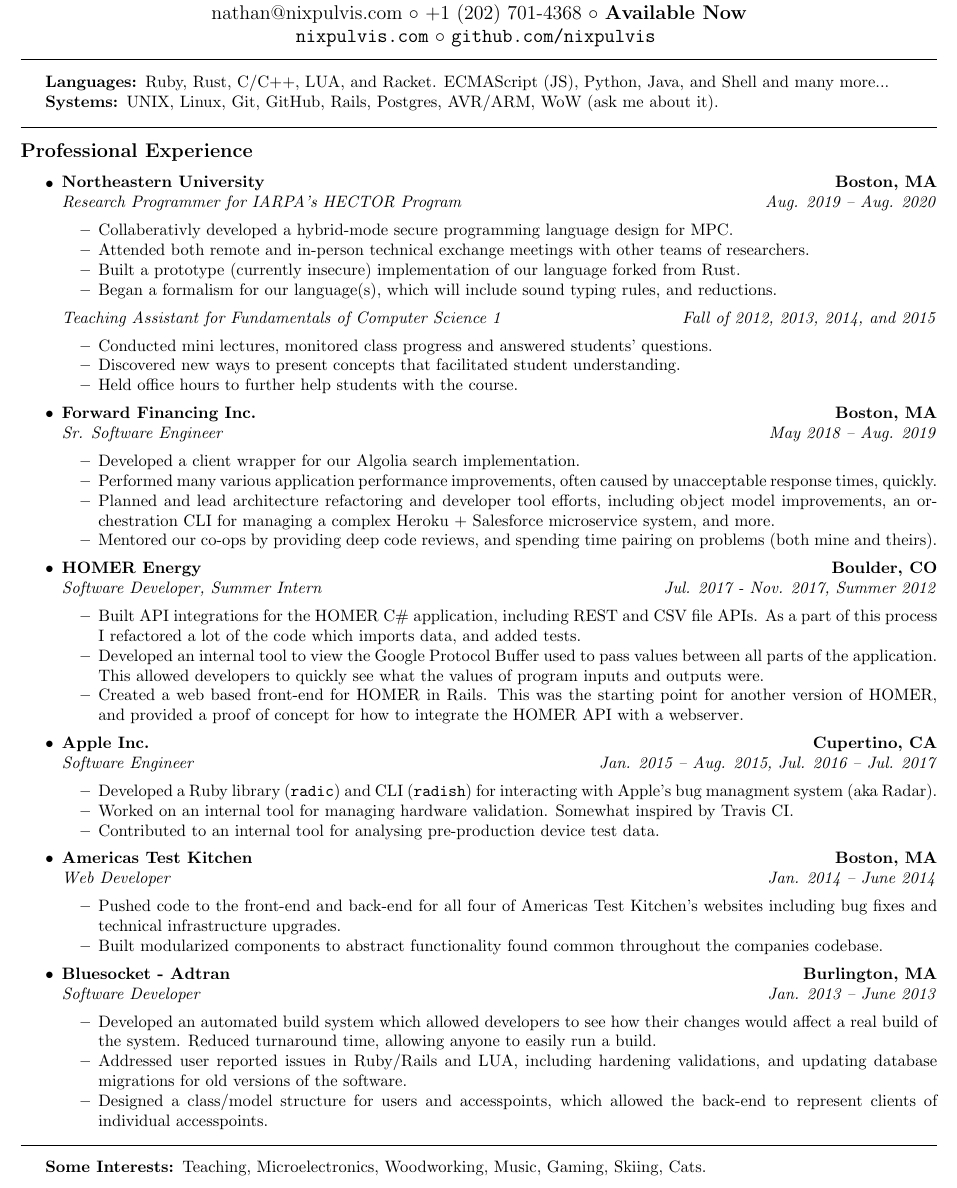
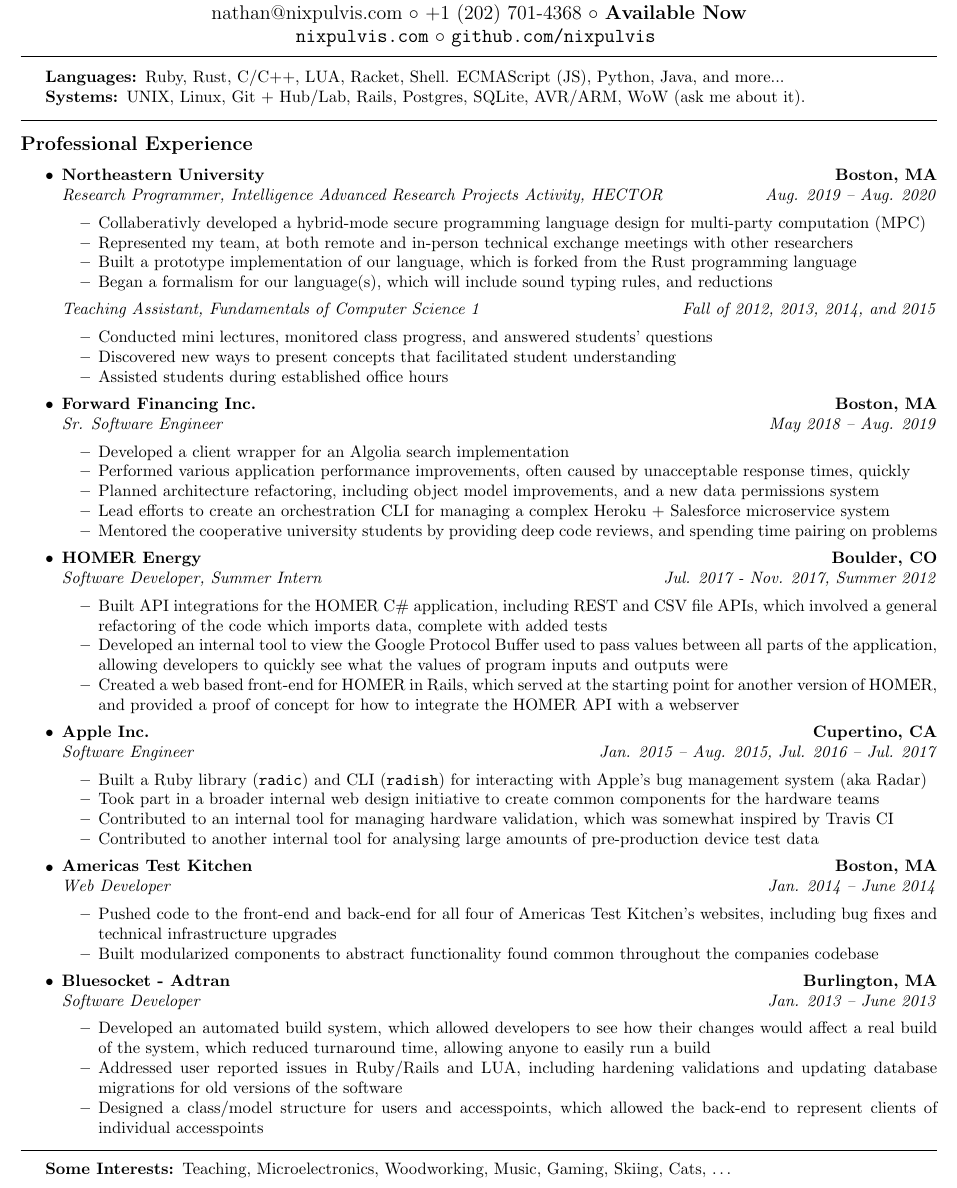
Before and after one commit to nixpulvis/resume, a LaTeX CV (resume.tex): part of page 1 of 2, cut so that both start at the same text. Compiled offline with pdfLaTeX.

Commit message:
Apply edits.

```diff
--- a/resume.tex
+++ b/resume.tex
@@ -2,7 +2,10 @@
 \usepackage[letterpaper,margin=3em]{geometry}
 \usepackage{mdwlist}
 \usepackage{color}
+\usepackage{varwidth}
 \usepackage[hidelinks]{hyperref}
+
+\DeclareUnicodeCharacter{03BB}{\ensuremath{\lambda}}
 
 % Configuration.
 \pagestyle{empty}
@@ -56,10 +59,10 @@
 \hrule
 \begin{indentsection}{\parindent}
 \begin{description*}
-  \item[Languages:] Ruby, Rust, C/C++, LUA, and Racket. ECMAScript (JS),
-    Python, Java, and Shell and many more...
-  \item[Systems:] UNIX, Linux, Git, GitHub, Rails, Postgres, AVR/ARM, WoW
-    (ask me about it).
+  \item[Languages:] Ruby, Rust, C/C++, LUA, Racket, Shell. ECMAScript (JS),
+  Python, Java, and more...
+  \item[Systems:] UNIX, Linux, Git + Hub/Lab, Rails, Postgres, SQLite, AVR/ARM,
+  WoW (ask me about it).
 \end{description*}
 \end{indentsection}
 
@@ -76,30 +79,28 @@
     {\textbf{Northeastern University}}
     {\textbf{Boston, MA}}
   \headerrow
-    {\emph{Research Programmer for IARPA's HECTOR Program}}
+    {\emph{Research Programmer, Intelligence Advanced Research Projects
+    Activity, HECTOR}}
     {\emph{Aug. 2019 -- Aug. 2020}}
   \begin{itemize*}
     \item Collaberativly developed a hybrid-mode secure programming language
-    design for MPC.
-    \item Attended both remote and in-person technical exchange meetings with
-    other teams of researchers.
-    \item Built a prototype (currently insecure) implementation of our language
-    forked from Rust.
+    design for multi-party computation (MPC)
+    \item Represented my team, at both remote and in-person technical exchange
+    meetings with other researchers
+    \item Built a prototype implementation of our language, which is forked
+    from the Rust programming language
     \item Began a formalism for our language(s), which will include sound
-    typing rules, and reductions.
+    typing rules, and reductions
   \end{itemize*}
   \headerrow
-    {\emph{Teaching Assistant for Fundamentals of Computer Science 1}}
+    {\emph{Teaching Assistant, Fundamentals of Computer Science 1}}
     {\emph{Fall of 2012, 2013, 2014, and 2015}}
   \begin{itemize*}
-    \item
-    Conducted mini lectures, monitored class progress and answered students'
-    questions.
-    \item
-    Discovered new ways to present concepts that facilitated student
-    understanding.
-    \item
-    Held office hours to further help students with the course.
+    \item Conducted mini lectures, monitored class progress, and answered
+    students' questions
+    \item Discovered new ways to present concepts that facilitated student
+    understanding
+    \item Assisted students during established office hours
   \end{itemize*}
 
   \item
@@ -110,18 +111,15 @@
     {\emph{Sr. Software Engineer}}
     {\emph{May 2018 -- Aug. 2019}}
   \begin{itemize*}
-    \item
-    Developed a client wrapper for our Algolia search implementation.
-    \item
-    Performed many various application performance improvements, often caused
-    by unacceptable response times, quickly.
-    \item
-    Planned and lead architecture refactoring and developer tool efforts,
-    including object model improvements, an orchestration CLI for managing a
-    complex Heroku + Salesforce microservice system, and more.
-    \item
-    Mentored our co-ops by providing deep code reviews, and spending time
-    pairing on problems (both mine and theirs).
+    \item Developed a client wrapper for an Algolia search implementation
+    \item Performed various application performance improvements, often caused
+    by unacceptable response times, quickly
+    \item Planned architecture refactoring, including object model
+    improvements, and a new data permissions system
+    \item Lead efforts to create an orchestration CLI for managing a complex
+    Heroku + Salesforce microservice system
+    \item Mentored the cooperative university students by providing deep code
+    reviews, and spending time pairing on problems
   \end{itemize*}
 
   \item
@@ -132,18 +130,15 @@
     {\emph{Software Developer, Summer Intern}}
     {\emph{Jul. 2017 - Nov. 2017, Summer 2012}}
   \begin{itemize*}
-    \item
-    Built API integrations for the HOMER C\# application, including REST
-    and CSV file APIs. As a part of this process I refactored a lot of the
-    code which imports data, and added tests.
-    \item
-    Developed an internal tool to view the Google Protocol Buffer used to pass
-    values between all parts of the application. This allowed developers to
-    quickly see what the values of program inputs and outputs were.
-    \item
-    Created a web based front-end for HOMER in Rails. This was the starting
-    point for another version of HOMER, and provided a proof of concept for how
-    to integrate the HOMER API with a webserver.
+    \item Built API integrations for the HOMER C\# application, including REST
+    and CSV file APIs, which involved a general refactoring of the code which
+    imports data, complete with added tests
+    \item Developed an internal tool to view the Google Protocol Buffer used to
+    pass values between all parts of the application, allowing developers to
+    quickly see what the values of program inputs and outputs were
+    \item Created a web based front-end for HOMER in Rails, which served at the
+    starting point for another version of HOMER, and provided a proof of
+    concept for how to integrate the HOMER API with a webserver
   \end{itemize*}
 
   \item
@@ -154,15 +149,14 @@
     {\emph{Software Engineer}}
     {\emph{Jan. 2015 -- Aug. 2015, Jul. 2016 -- Jul. 2017}}
   \begin{itemize*}
-    \item
-    Developed a Ruby library (\texttt{radic}) and CLI (\texttt{radish}) for
-    interacting with Apple's bug managment system (aka Radar).
-    \item
-    Worked on an internal tool for managing hardware validation. Somewhat
-    inspired by Travis CI.
-    \item
-    Contributed to an internal tool for analysing pre-production device test
-    data.
+    \item Built a Ruby library (\texttt{radic}) and CLI (\texttt{radish}) for
+    interacting with Apple's bug management system (aka Radar)
+    \item Took part in a broader internal web design initiative to create
+    common components for the hardware teams
+    \item Contributed to an internal tool for managing hardware validation,
+    which was somewhat inspired by Travis CI
+    \item Contributed to another internal tool for analysing large amounts of
+    pre-production device test data
   \end{itemize*}
 
   \item
@@ -173,13 +167,11 @@
     {\emph{Web Developer}}
     {\emph{Jan. 2014 -- June 2014}}
   \begin{itemize*}
-    \item
-    Pushed code to the front-end and back-end for all four of Americas Test
-    Kitchen's websites including bug fixes and technical infrastructure
-    upgrades.
-    \item
-    Built modularized components to abstract functionality found common
-    throughout the companies codebase.
+    \item Pushed code to the front-end and back-end for all four of Americas
+    Test Kitchen's websites, including bug fixes and technical infrastructure
+    upgrades
+    \item Built modularized components to abstract functionality found common
+    throughout the companies codebase
   \end{itemize*}
 
   \item
@@ -190,17 +182,14 @@
     {\emph{Software Developer}}
     {\emph{Jan. 2013 -- June 2013}}
   \begin{itemize*}
-    \item
-    Developed an automated build system which allowed developers to see how
-    their changes would affect a real build of the system. Reduced turnaround
-    time, allowing anyone to easily run a build.
-    \item
-    Addressed user reported issues in Ruby/Rails and LUA, including hardening
-    validations, and updating database migrations for old versions of the
-    software.
-    \item
-    Designed a class/model structure for users and accesspoints, which allowed
-    the back-end to represent clients of individual accesspoints.
+    \item Developed an automated build system, which allowed developers to see
+    how their changes would affect a real build of the system, which reduced
+    turnaround time, allowing anyone to easily run a build
+    \item Addressed user reported issues in Ruby/Rails and LUA, including
+    hardening validations and updating database migrations for old versions
+    of the software
+    \item Designed a class/model structure for users and accesspoints, which
+    allowed the back-end to represent clients of individual accesspoints
   \end{itemize*}
 
 \end{itemize}
@@ -214,7 +203,7 @@
 \begin{indentsection}{\parindent}
 \begin{description*}
 \item[Some Interests:]
-  Teaching, Microelectronics, Woodworking, Music, Gaming, Skiing, Cats.
+  Teaching, Microelectronics, Woodworking, Music, Gaming, Skiing, Cats, \ldots
 \end{description*}
 \end{indentsection}
 
```
Also changed, not shown: resume.pdf, resume.tex (65 more changed lines).
